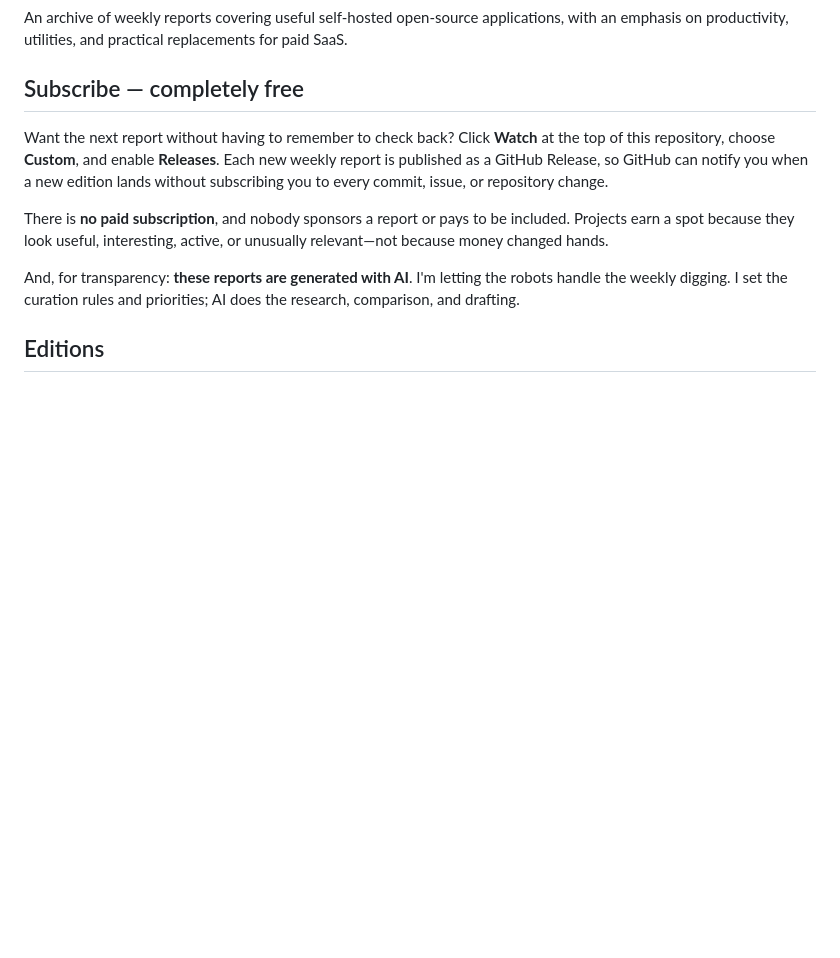
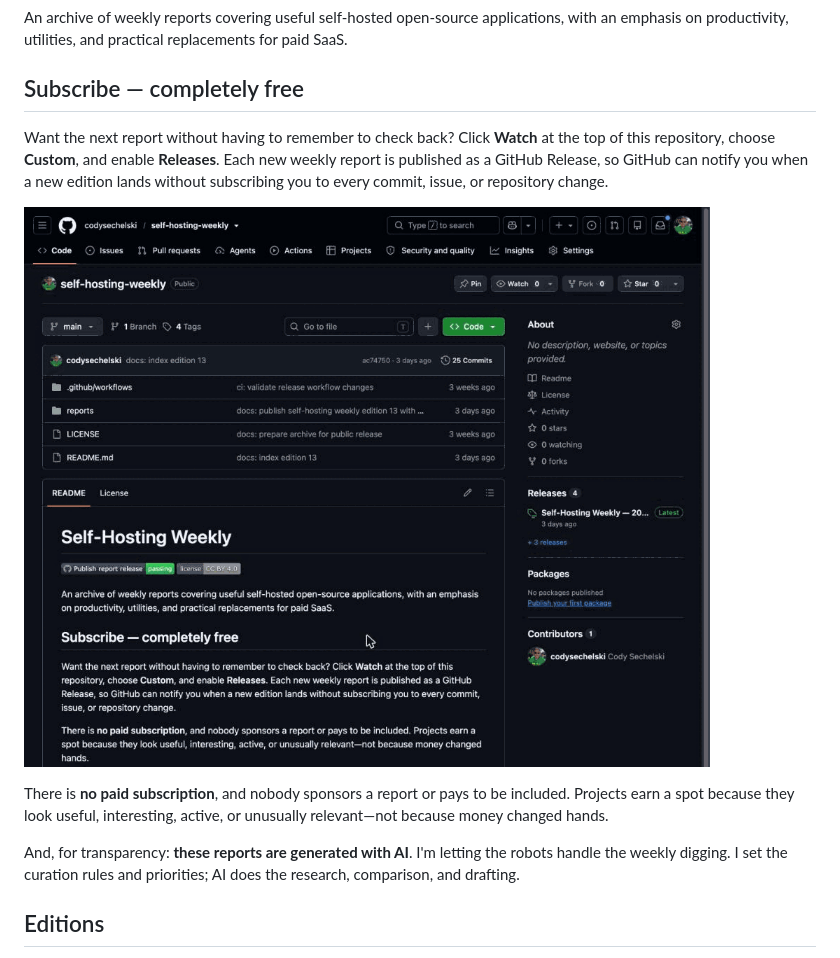
Before and after one commit to codysechelski/self-hosting-weekly, a Markdown page: README.md, the part around the change. Rendered like a GitHub page; pictures changed too: assets/subscribe-releases.gif (added); blank space fills up the shorter version.

Commit message:
docs: add subscribe walkthrough GIF to README
Co-Authored-By: Claude Opus 5.5 <noreply@anthropic.com>

```diff
--- a/README.md
+++ b/README.md
@@ -8,6 +8,8 @@ An archive of weekly reports covering useful self-hosted open-source application
 ## Subscribe — completely free
 
 Want the next report without having to remember to check back? Click **Watch** at the top of this repository, choose **Custom**, and enable **Releases**. Each new weekly report is published as a GitHub Release, so GitHub can notify you when a new edition lands without subscribing you to every commit, issue, or repository change.
+
+![Subscribing to new reports: Watch → Custom → Releases → Apply](./assets/subscribe-releases.gif)
 
 There is **no paid subscription**, and nobody sponsors a report or pays to be included. Projects earn a spot because they look useful, interesting, active, or unusually relevant—not because money changed hands.
 
```
